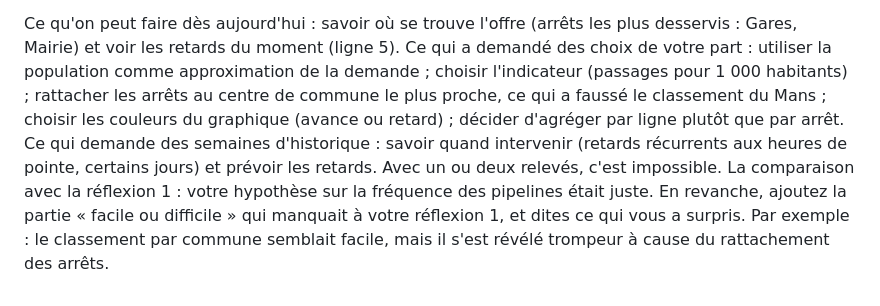
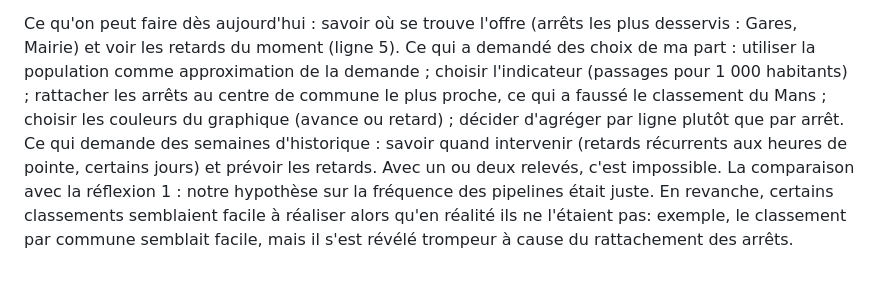
Before and after one commit to Paul72-hub/smart-mobility-lemans, a Markdown page: REFLECTIONS.md, the part around the change. Rendered like a GitHub page.

Commit message:
Fix reflection 10

```diff
--- a/REFLECTIONS.md
+++ b/REFLECTIONS.md
@@ -115,11 +115,11 @@ Le compromis : on perd le détail de chaque bus et la date exacte. Mais on peut
 > before they're answerable at all? Compare this to what you originally guessed.
 
 Ce qu'on peut faire dès aujourd'hui : savoir où se trouve l'offre (arrêts les plus desservis : Gares, Mairie) et voir les retards du moment (ligne 5).
-Ce qui a demandé des choix de votre part :
+Ce qui a demandé des choix de ma part :
 utiliser la population comme approximation de la demande ;
 choisir l'indicateur (passages pour 1 000 habitants) ;
 rattacher les arrêts au centre de commune le plus proche, ce qui a faussé le classement du Mans ;
 choisir les couleurs du graphique (avance ou retard) ;
 décider d'agréger par ligne plutôt que par arrêt.
 Ce qui demande des semaines d'historique : savoir quand intervenir (retards récurrents aux heures de pointe, certains jours) et prévoir les retards. Avec un ou deux relevés, c'est impossible.
-La comparaison avec la réflexion 1 : votre hypothèse sur la fréquence des pipelines était juste. En revanche, ajoutez la partie « facile ou difficile » qui manquait à votre réflexion 1, et dites ce qui vous a surpris. Par exemple : le classement par commune semblait facile, mais il s'est révélé trompeur à cause du rattachement des arrêts.
+La comparaison avec la réflexion 1 : notre hypothèse sur la fréquence des pipelines était juste. En revanche, certains classements semblaient facile à réaliser alors qu'en réalité ils ne l'étaient pas: exemple, le classement par commune semblait facile, mais il s'est révélé trompeur à cause du rattachement des arrêts.
```
